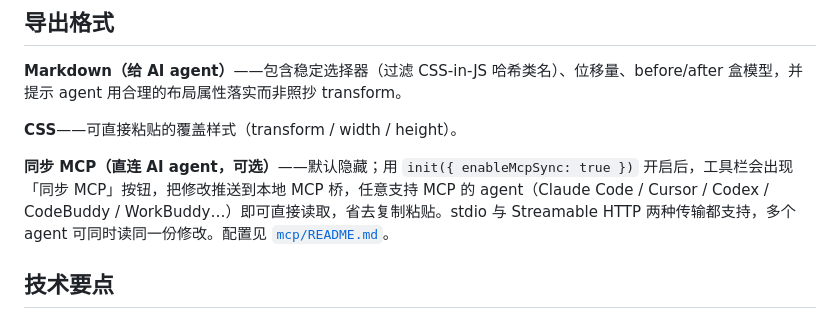
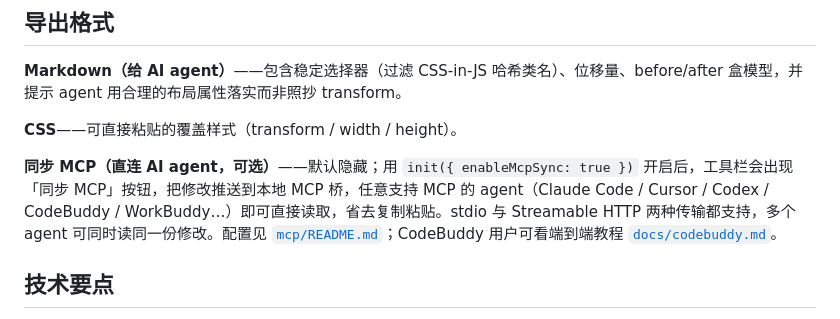
Before and after one commit to tllll64/Sidetation, a Markdown page: README.md, the part around the change. Drawn GitHub-style.

```diff
--- a/README.md
+++ b/README.md
@@ -53,7 +53,7 @@ if (import.meta.env.DEV) {
 
 **CSS**——可直接粘贴的覆盖样式（transform / width / height）。
 
-**同步 MCP（直连 AI agent，可选）**——默认隐藏；用 `init({ enableMcpSync: true })` 开启后，工具栏会出现「同步 MCP」按钮，把修改推送到本地 MCP 桥，任意支持 MCP 的 agent（Claude Code / Cursor / Codex / CodeBuddy / WorkBuddy…）即可直接读取，省去复制粘贴。stdio 与 Streamable HTTP 两种传输都支持，多个 agent 可同时读同一份修改。配置见 [`mcp/README.md`](mcp/README.md)。
+**同步 MCP（直连 AI agent，可选）**——默认隐藏；用 `init({ enableMcpSync: true })` 开启后，工具栏会出现「同步 MCP」按钮，把修改推送到本地 MCP 桥，任意支持 MCP 的 agent（Claude Code / Cursor / Codex / CodeBuddy / WorkBuddy…）即可直接读取，省去复制粘贴。stdio 与 Streamable HTTP 两种传输都支持，多个 agent 可同时读同一份修改。配置见 [`mcp/README.md`](mcp/README.md)；CodeBuddy 用户可看端到端教程 [`docs/codebuddy.md`](docs/codebuddy.md)。
 
 ## 技术要点
 
```
Also changed, not shown: docs/codebuddy.md (added, +82 -0 lines), mcp/README.md (+2 -0 lines).
